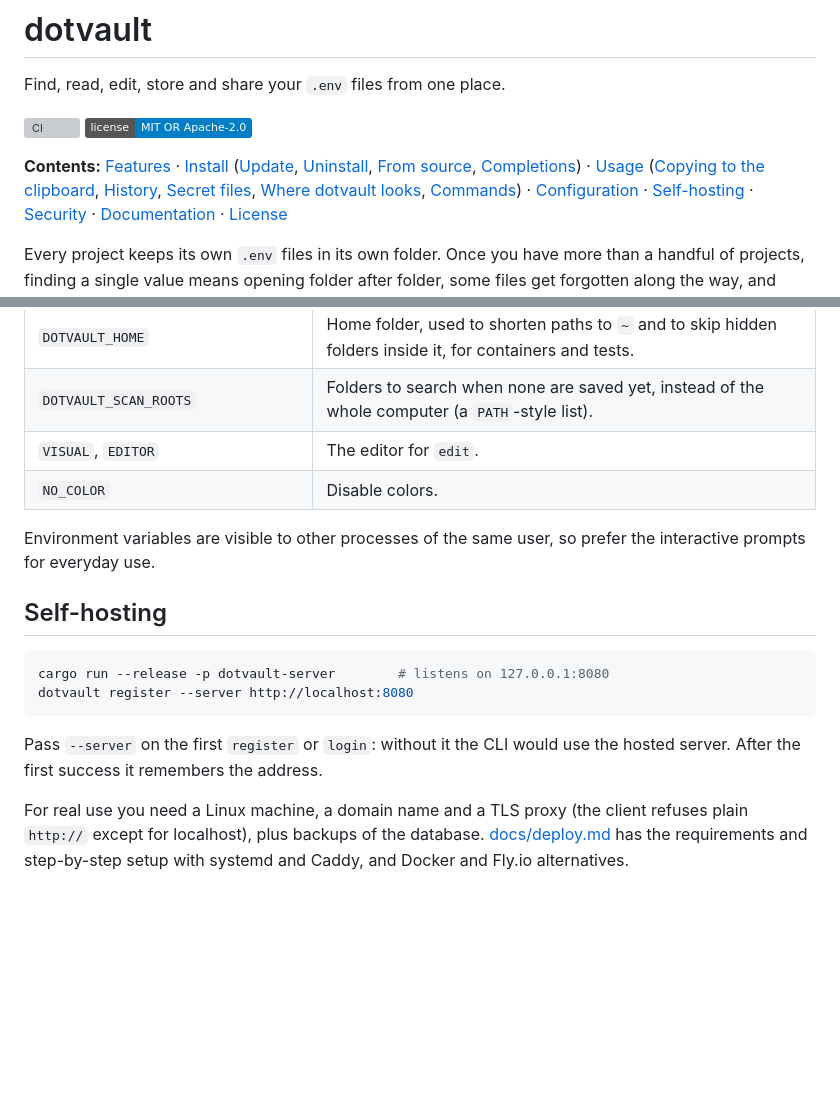
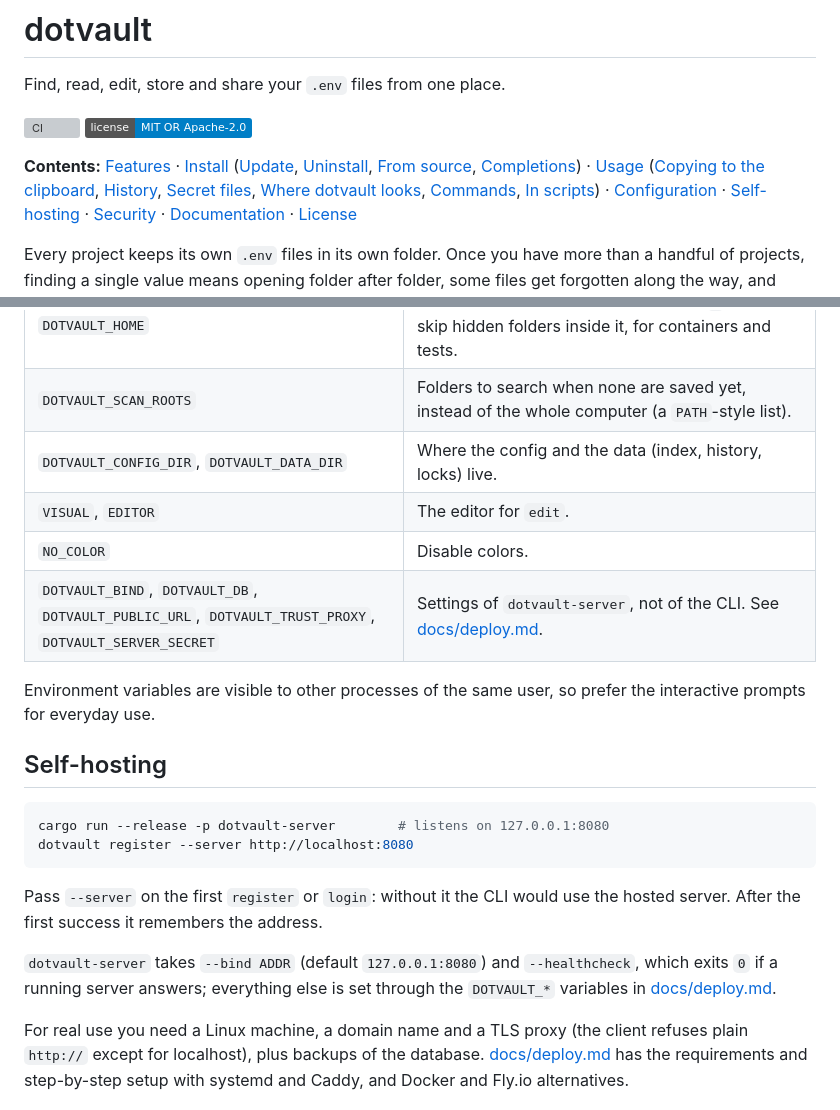
Before and after one commit to YatharthKaushal/dotvault, a Markdown page: README.md, 2 parts joined by grey strips. Drawn GitHub-style; badges without logos; blank space fills up the shorter version; grey boxes are pictures that could not be loaded.

```diff
--- a/README.md
+++ b/README.md
@@ -10,7 +10,8 @@ Find, read, edit, store and share your `.env` files from one place.
 [Completions](#completions)) · [Usage](#usage)
 ([Copying to the clipboard](#copying-to-the-clipboard),
 [History](#history-of-a-variable), [Secret files](#secret-files),
-[Where dotvault looks](#where-dotvault-looks), [Commands](#commands)) ·
+[Where dotvault looks](#where-dotvault-looks), [Commands](#commands),
+[In scripts](#in-scripts)) ·
 [Configuration](#configuration) · [Self-hosting](#self-hosting) ·
 [Security](#security) · [Documentation](#documentation) · [License](#license)
 
@@ -533,8 +563,10 @@ folders are always skipped.
 | `DOTVAULT_TOKEN` | A session token for scripts, with `DOTVAULT_SERVER`. It can share and open but has no vault key. |
 | `DOTVAULT_HOME` | Home folder, used to shorten paths to `~` and to skip hidden folders inside it, for containers and tests. |
 | `DOTVAULT_SCAN_ROOTS` | Folders to search when none are saved yet, instead of the whole computer (a `PATH`-style list). |
+| `DOTVAULT_CONFIG_DIR`, `DOTVAULT_DATA_DIR` | Where the config and the data (index, history, locks) live. |
 | `VISUAL`, `EDITOR` | The editor for `edit`. |
 | `NO_COLOR` | Disable colors. |
+| `DOTVAULT_BIND`, `DOTVAULT_DB`, `DOTVAULT_PUBLIC_URL`, `DOTVAULT_TRUST_PROXY`, `DOTVAULT_SERVER_SECRET` | Settings of `dotvault-server`, not of the CLI. See [docs/deploy.md](docs/deploy.md). |
 
 Environment variables are visible to other processes of the same user, so prefer
 the interactive prompts for everyday use.
@@ -548,6 +580,10 @@ dotvault register --server http://localhost:8080
 
 Pass `--server` on the first `register` or `login`: without it the CLI would use the
 hosted server. After the first success it remembers the address.
+
+`dotvault-server` takes `--bind ADDR` (default `127.0.0.1:8080`) and `--healthcheck`,
+which exits `0` if a running server answers; everything else is set through the
+`DOTVAULT_*` variables in [docs/deploy.md](docs/deploy.md).
 
 For real use you need a Linux machine, a domain name and a TLS proxy (the client
 refuses plain `http://` except for localhost), plus backups of the database.
```
Also changed, not shown: other parts of README.md (+44 -15 lines).
